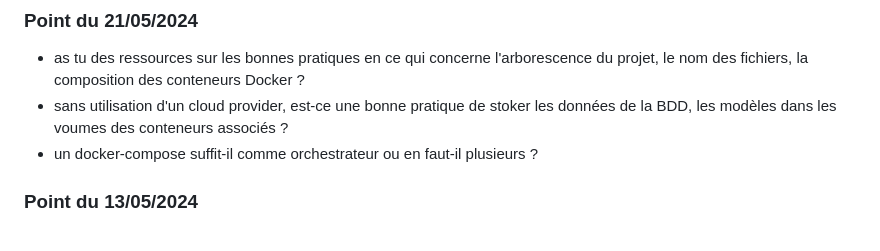
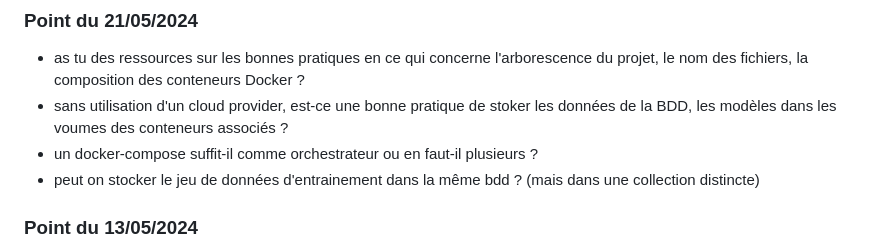
Before and after one commit to vekuaana/nyt_news_apis, a Markdown page: docs/step_2_database_final.md, the part around the change. GitHub-like rendering.

```diff
--- a/docs/step_2_database_final.md
+++ b/docs/step_2_database_final.md
@@ -84,6 +84,7 @@ L'architecture est composée de 3 collections de données hébergées sur MongoD
 * as tu des ressources sur les bonnes pratiques en ce qui concerne l'arborescence du projet, le nom des fichiers, la composition des conteneurs Docker ?
 * sans utilisation d'un cloud provider, est-ce une bonne pratique de stoker les données de la BDD, les modèles dans les voumes des conteneurs associés ?
 * un docker-compose suffit-il comme orchestrateur ou en faut-il plusieurs ?
+* peut on stocker le jeu de données d'entrainement dans la même bdd ? (mais dans une collection distincte)
 
 ### Point du 13/05/2024
 * quel est l'intérêt de réaliser un UML pour des BDD NoSQL dont la particularité est qu'elles sont schemaless ?
```
